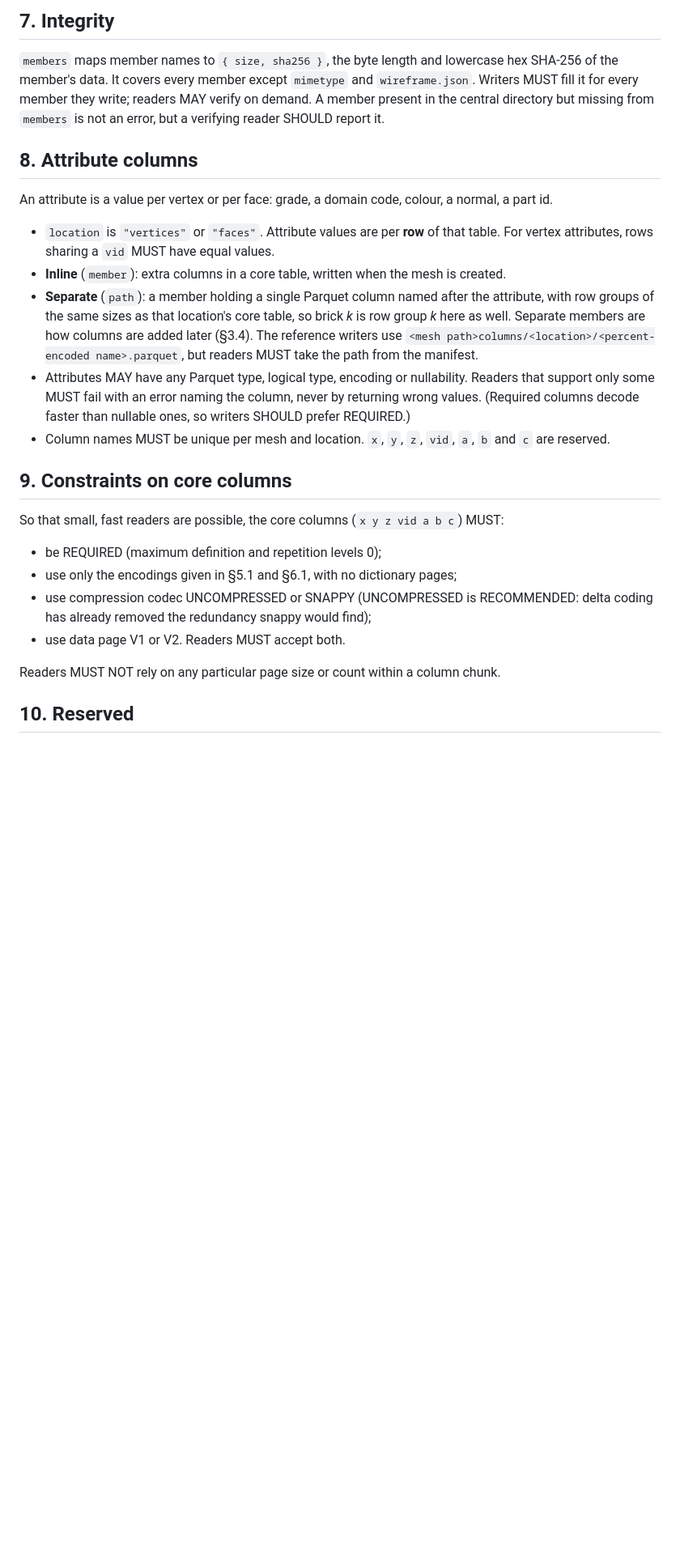
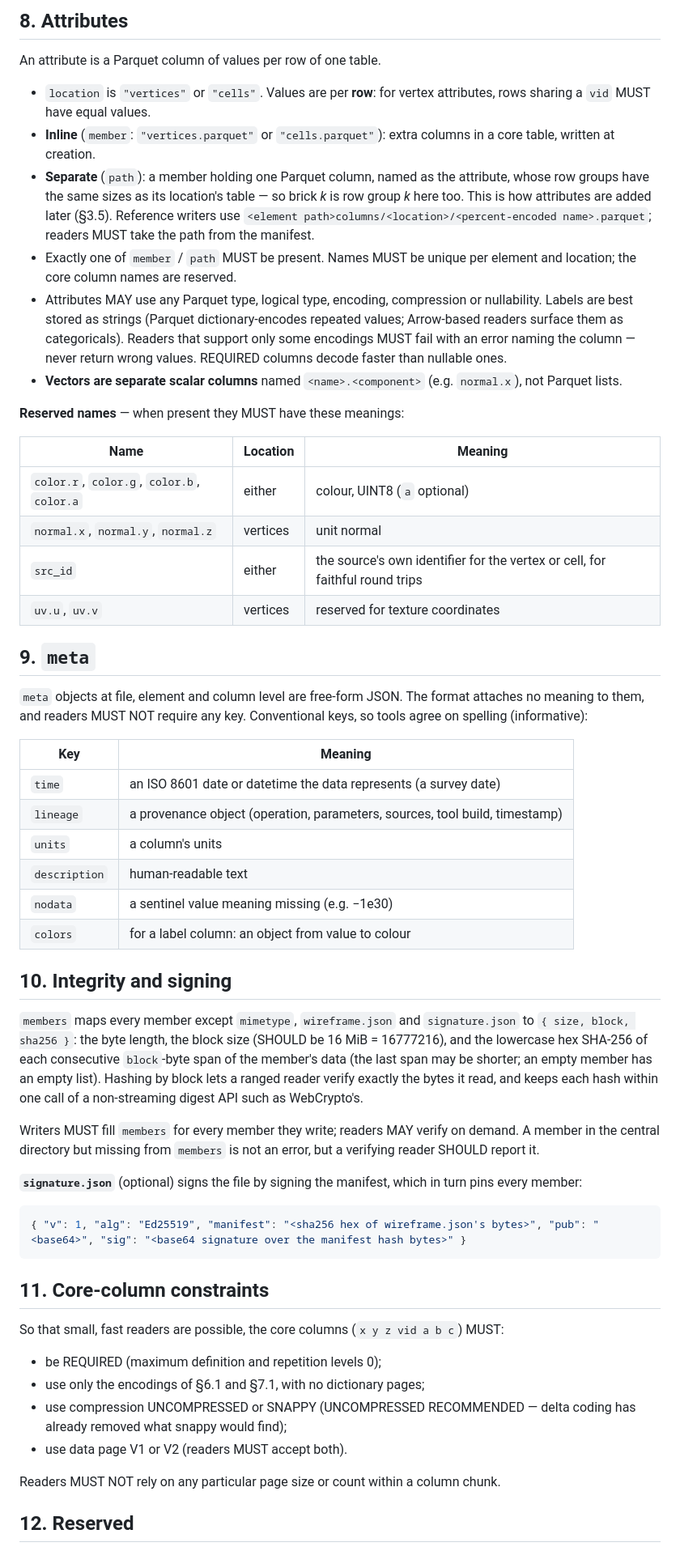
Before and after one commit to gentropic/wireframe, a Markdown page: SPEC.md, the part around one of its changes. Shown at 81% size. Rendered like a GitHub page; blank space fills up the shorter version.

````diff
--- a/SPEC.md
+++ b/SPEC.md
@@ -227,40 +282,81 @@ write them for `a`, `b`, `c` and `vid`, and MAY write the column and offset inde
 
-## 7. Integrity
+## 8. Attributes
 
-`members` maps member names to `{ size, sha256 }`, the byte length and lowercase hex SHA-256 of the
-member's data. It covers every member except `mimetype` and `wireframe.json`. Writers MUST fill it
-for every member they write; readers MAY verify on demand. A member present in the central
-directory but missing from `members` is not an error, but a verifying reader SHOULD report it.
+An attribute is a Parquet column of values per row of one table.
 
-## 8. Attribute columns
+- `location` is `"vertices"` or `"cells"`. Values are per **row**: for vertex attributes, rows
+  sharing a `vid` MUST have equal values.
+- **Inline** (`member`: `"vertices.parquet"` or `"cells.parquet"`): extra columns in a core table,
+  written at creation.
+- **Separate** (`path`): a member holding one Parquet column, named as the attribute, whose row
+  groups have the same sizes as its location's table — so brick *k* is row group *k* here too. This
+  is how attributes are added later (§3.5). Reference writers use
+  `<element path>columns/<location>/<percent-encoded name>.parquet`; readers MUST take the path
+  from the manifest.
+- Exactly one of `member` / `path` MUST be present. Names MUST be unique per element and location;
+  the core column names are reserved.
+- Attributes MAY use any Parquet type, logical type, encoding, compression or nullability. Labels
+  are best stored as strings (Parquet dictionary-encodes repeated values; Arrow-based readers
+  surface them as categoricals). Readers that support only some encodings MUST fail with an error
+  naming the column — never return wrong values. REQUIRED columns decode faster than nullable ones.
+- **Vectors are separate scalar columns** named `<name>.<component>` (e.g. `normal.x`), not Parquet
+  lists.
 
-An attribute is a value per vertex or per face: grade, a domain code, colour, a normal, a part id.
+**Reserved names** — when present they MUST have these meanings:
 
-- `location` is `"vertices"` or `"faces"`. Attribute values are per **row** of that table. For
-  vertex attributes, rows sharing a `vid` MUST have equal values.
-- **Inline** (`member`): extra columns in a core table, written when the mesh is created.
-- **Separate** (`path`): a member holding a single Parquet column named after the attribute, with
-  row groups of the same sizes as that location's core table, so brick *k* is row group *k* here as
-  well. Separate members are how columns are added later (§3.4). The reference writers use
-  `<mesh path>columns/<location>/<percent-encoded name>.parquet`, but readers MUST take the path
-  from the manifest.
-- Attributes MAY have any Parquet type, logical type, encoding or nullability. Readers that support
-  only some MUST fail with an error naming the column, never by returning wrong values. (Required
-  columns decode faster than nullable ones, so writers SHOULD prefer REQUIRED.)
-- Column names MUST be unique per mesh and location. `x`, `y`, `z`, `vid`, `a`, `b` and `c` are
-  reserved.
+| Name | Location | Meaning |
+|---|---|---|
+| `color.r`, `color.g`, `color.b`, `color.a` | either | colour, UINT8 (`a` optional) |
+| `normal.x`, `normal.y`, `normal.z` | vertices | unit normal |
+| `src_id` | either | the source's own identifier for the vertex or cell, for faithful round trips |
+| `uv.u`, `uv.v` | vertices | reserved for texture coordinates |
 
-## 9. Constraints on core columns
+## 9. `meta`
+
+`meta` objects at file, element and column level are free-form JSON. The format attaches no
+meaning to them, and readers MUST NOT require any key. Conventional keys, so tools agree on
+spelling (informative):
+
+| Key | Meaning |
+|---|---|
+| `time` | an ISO 8601 date or datetime the data represents (a survey date) |
+| `lineage` | a provenance object (operation, parameters, sources, tool build, timestamp) |
+| `units` | a column's units |
+| `description` | human-readable text |
+| `nodata` | a sentinel value meaning missing (e.g. −1e30) |
+| `colors` | for a label column: an object from value to colour |
+
+## 10. Integrity and signing
+
+`members` maps every member except `mimetype`, `wireframe.json` and `signature.json` to
+`{ size, block, sha256 }`: the byte length, the block size (SHOULD be 16 MiB = 16777216), and the
+lowercase hex SHA-256 of each consecutive `block`-byte span of the member's data (the last span
+may be shorter; an empty member has an empty list). Hashing by block lets a ranged reader verify
+exactly the bytes it read, and keeps each hash within one call of a non-streaming digest API such
+as WebCrypto's.
+
+Writers MUST fill `members` for every member they write; readers MAY verify on demand. A member in
+the central directory but missing from `members` is not an error, but a verifying reader SHOULD
+report it.
+
+**`signature.json`** (optional) signs the file by signing the manifest, which in turn pins every
+member:
+
+```json
+{ "v": 1, "alg": "Ed25519", "manifest": "<sha256 hex of wireframe.json's bytes>", "pub": "<base64>", "sig": "<base64 signature over the manifest hash bytes>" }
+```
+
+## 11. Core-column constraints
 
 So that small, fast readers are possible, the core columns (`x y z vid a b c`) MUST:
 
 - be REQUIRED (maximum definition and repetition levels 0);
-- use only the encodings given in §5.1 and §6.1, with no dictionary pages;
-- use compression codec UNCOMPRESSED or SNAPPY (UNCOMPRESSED is RECOMMENDED: delta coding has already
-  removed the redundancy snappy would find);
-- use data page V1 or V2. Readers MUST accept both.
+- use only the encodings of §6.1 and §7.1, with no dictionary pages;
+- use compression UNCOMPRESSED or SNAPPY (UNCOMPRESSED RECOMMENDED — delta coding has already
+  removed what snappy would find);
+- use data page V1 or V2 (readers MUST accept both).
 
 Readers MUST NOT rely on any particular page size or count within a column chunk.
 
-## 10. Reserved
+## 12. Reserved
 
````
Also changed, not shown: other parts of SPEC.md (+211 -154 lines).
